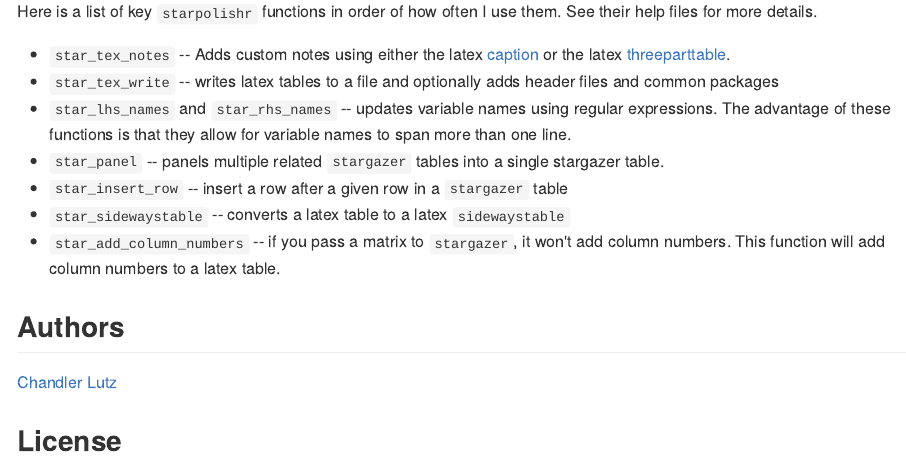
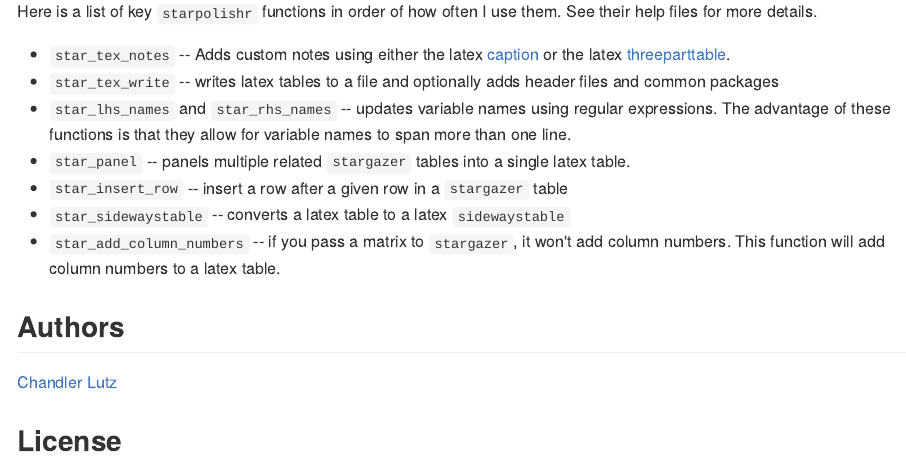
Before and after one commit to ChandlerLutz/starpolishr, an R Markdown document (README.Rmd): the page in a window 1100 px wide, from 640 px down. The pictures show the output file README.html that the author committed with the source, opened offline.

Commit message:
updated readme

```diff
--- a/README.Rmd
+++ b/README.Rmd
@@ -53,7 +53,7 @@ use them. See their help files for more details.
   using regular expressions. The advantage of these functions is that
   they allow for variable names to span more than one line.
 * `star_panel` -- panels multiple related `stargazer` tables into a
-  single stargazer table.
+  single latex table.
 * `star_insert_row` -- insert a row after a given row in a `stargazer`
   table
 * `star_sidewaystable` -- converts a latex table to a latex
```
Also changed, not shown: README.html, README.md.
